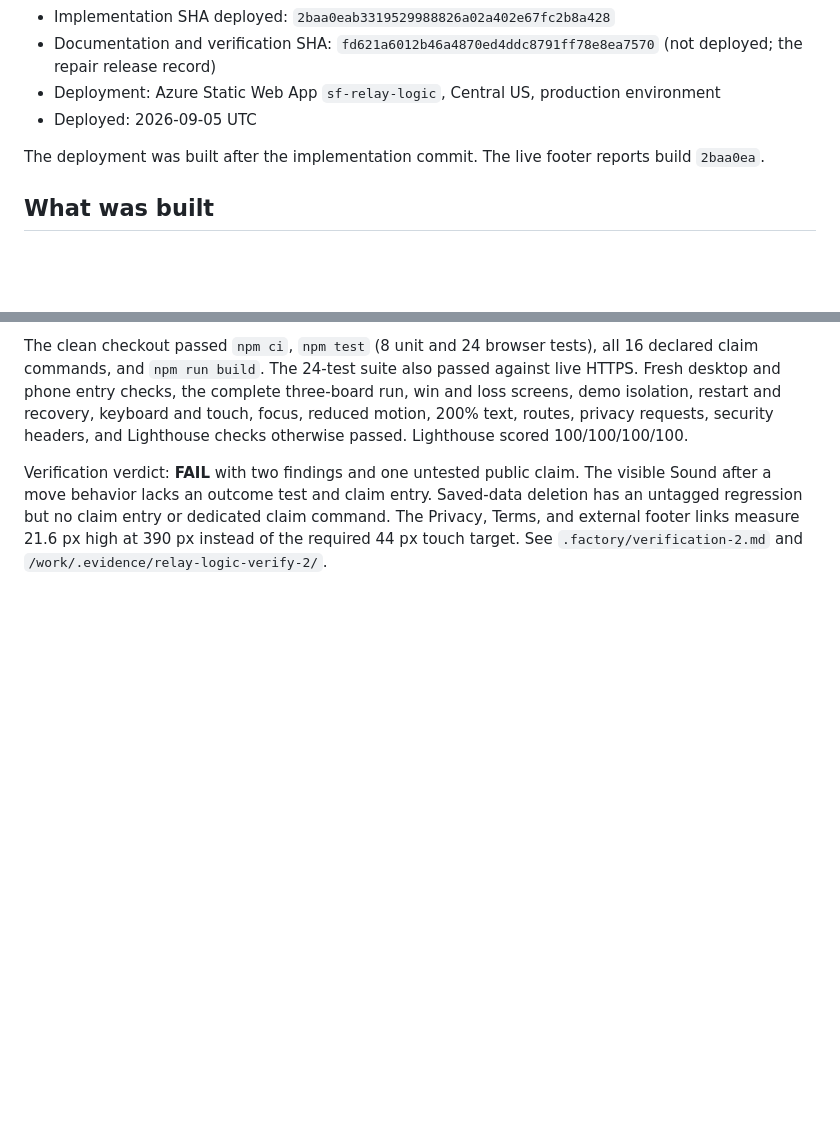
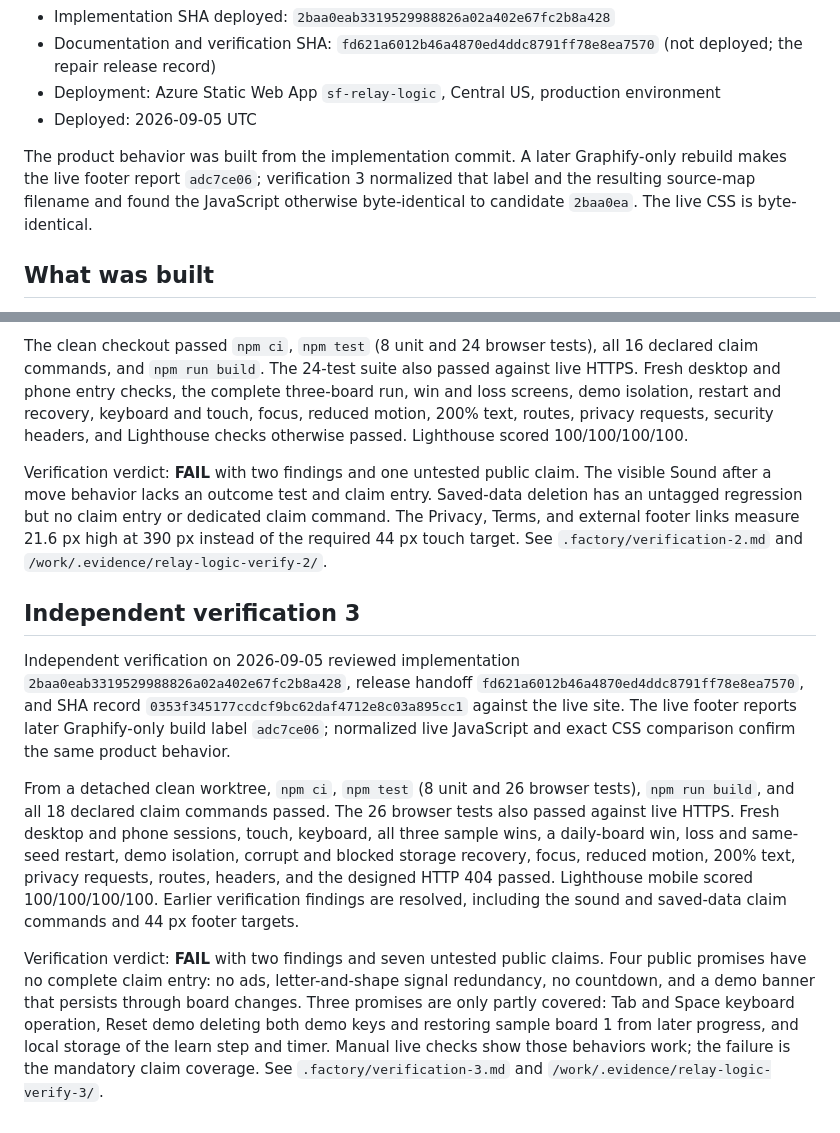
Before and after one commit to B-Divyesh/sf-relay-logic, a Markdown page: .factory/handoff.md, 2 parts joined by grey strips. GitHub-like rendering; blank space fills up the shorter version.

Commit message:
Verify Relay Logic release 3

```diff
--- a/.factory/handoff.md
+++ b/.factory/handoff.md
@@ -10,7 +10,7 @@
 - Deployment: Azure Static Web App `sf-relay-logic`, Central US, production environment
 - Deployed: 2026-09-05 UTC
 
-The deployment was built after the implementation commit. The live footer reports build `2baa0ea`.
+The product behavior was built from the implementation commit. A later Graphify-only rebuild makes the live footer report `adc7ce06`; verification 3 normalized that label and the resulting source-map filename and found the JavaScript otherwise byte-identical to candidate `2baa0ea`. The live CSS is byte-identical.
 
 ## What was built
 
@@ -113,3 +113,11 @@ Independent verification on 2026-09-05 reviewed implementation `9c0bb2c2a50f15dd
 The clean checkout passed `npm ci`, `npm test` (8 unit and 24 browser tests), all 16 declared claim commands, and `npm run build`. The 24-test suite also passed against live HTTPS. Fresh desktop and phone entry checks, the complete three-board run, win and loss screens, demo isolation, restart and recovery, keyboard and touch, focus, reduced motion, 200% text, routes, privacy requests, security headers, and Lighthouse checks otherwise passed. Lighthouse scored 100/100/100/100.
 
 Verification verdict: **FAIL** with two findings and one untested public claim. The visible Sound after a move behavior lacks an outcome test and claim entry. Saved-data deletion has an untagged regression but no claim entry or dedicated claim command. The Privacy, Terms, and external footer links measure 21.6 px high at 390 px instead of the required 44 px touch target. See `.factory/verification-2.md` and `/work/.evidence/relay-logic-verify-2/`.
+
+## Independent verification 3
+
+Independent verification on 2026-09-05 reviewed implementation `2baa0eab3319529988826a02a402e67fc2b8a428`, release handoff `fd621a6012b46a4870ed4ddc8791ff78e8ea7570`, and SHA record `0353f345177ccdcf9bc62daf4712e8c03a895cc1` against the live site. The live footer reports later Graphify-only build label `adc7ce06`; normalized live JavaScript and exact CSS comparison confirm the same product behavior.
+
+From a detached clean worktree, `npm ci`, `npm test` (8 unit and 26 browser tests), `npm run build`, and all 18 declared claim commands passed. The 26 browser tests also passed against live HTTPS. Fresh desktop and phone sessions, touch, keyboard, all three sample wins, a daily-board win, loss and same-seed restart, demo isolation, corrupt and blocked storage recovery, focus, reduced motion, 200% text, privacy requests, routes, headers, and the designed HTTP 404 passed. Lighthouse mobile scored 100/100/100/100. Earlier verification findings are resolved, including the sound and saved-data claim commands and 44 px footer targets.
+
+Verification verdict: **FAIL** with two findings and seven untested public claims. Four public promises have no complete claim entry: no ads, letter-and-shape signal redundancy, no countdown, and a demo banner that persists through board changes. Three promises are only partly covered: Tab and Space keyboard operation, Reset demo deleting both demo keys and restoring sample board 1 from later progress, and local storage of the learn step and timer. Manual live checks show those behaviors work; the failure is the mandatory claim coverage. See `.factory/verification-3.md` and `/work/.evidence/relay-logic-verify-3/`.
```
Also changed, not shown: .factory/verification-3.md (added, +154 -0 lines).
